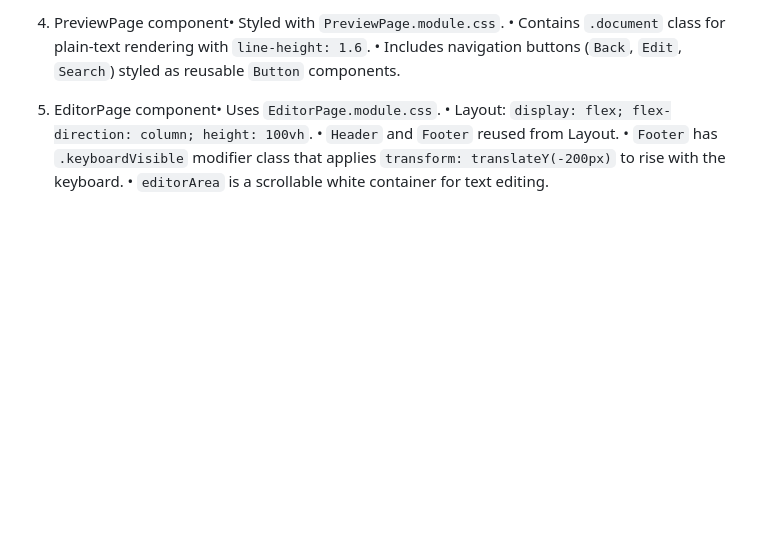
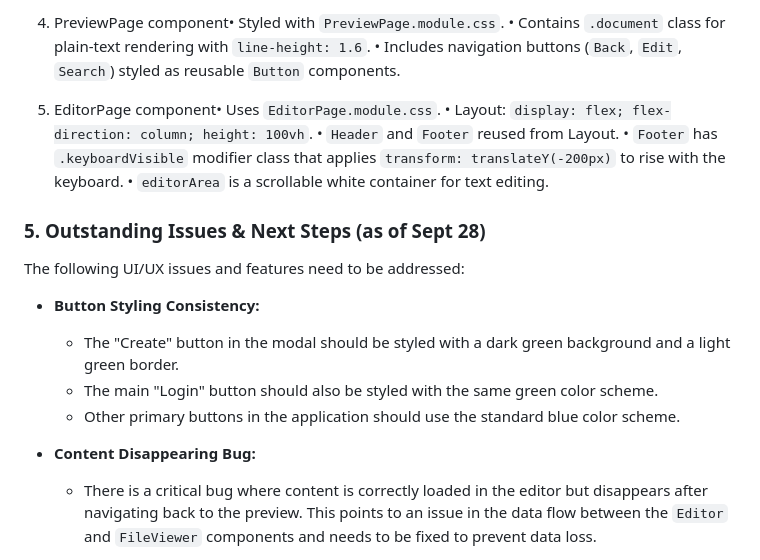
Before and after one commit to Jacques-on-Call/edit-ui, a Markdown page: README.md, the part around one of its changes. GitHub-like rendering; blank space fills up the shorter version.

Commit message:
Sync updates from easy-seo editor directory

```diff
--- a/README.md
+++ b/README.md
@@ -156,3 +156,18 @@ Jules map CSS modules directly to JSX without ambiguity. I’ll describe the arc
 • `Header` and `Footer` reused from Layout.
 • `Footer` has `.keyboardVisible` modifier class that applies `transform: translateY(-200px)` to rise with the keyboard.
 • `editorArea` is a scrollable white container for text editing.
+
+
+
+### 5. Outstanding Issues & Next Steps (as of Sept 28)
+
+The following UI/UX issues and features need to be addressed:
+
+-   **Button Styling Consistency:**
+    -   The "Create" button in the modal should be styled with a dark green background and a light green border.
+    -   The main "Login" button should also be styled with the same green color scheme.
+    -   Other primary buttons in the application should use the standard blue color scheme.
+
+-   **Content Disappearing Bug:**
+    -   There is a critical bug where content is correctly loaded in the editor but disappears after navigating back to the preview. This points to an issue in the data flow between the `Editor` and `FileViewer` components and needs to be fixed to prevent data loss.
+
```
Also changed, not shown: other parts of README.md (+15 -0 lines).
